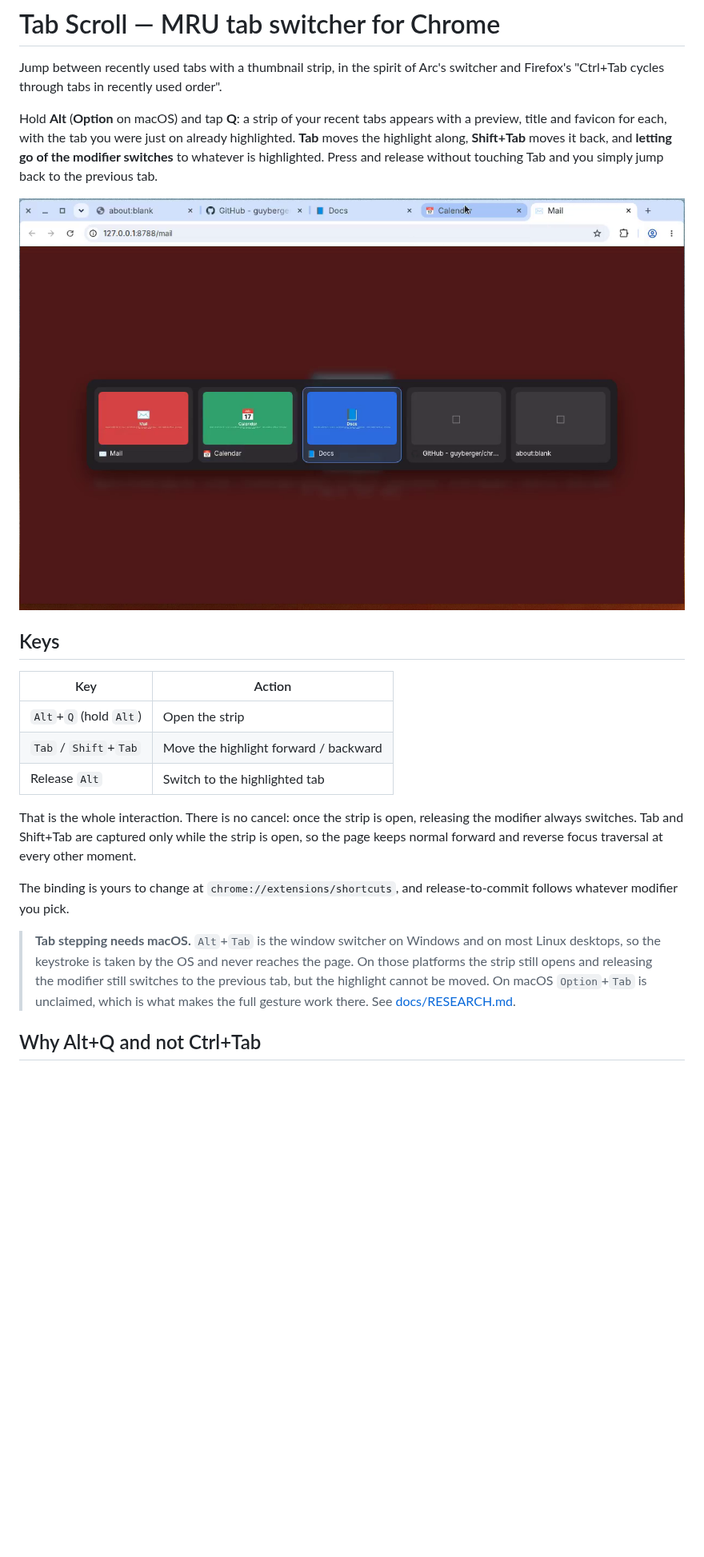
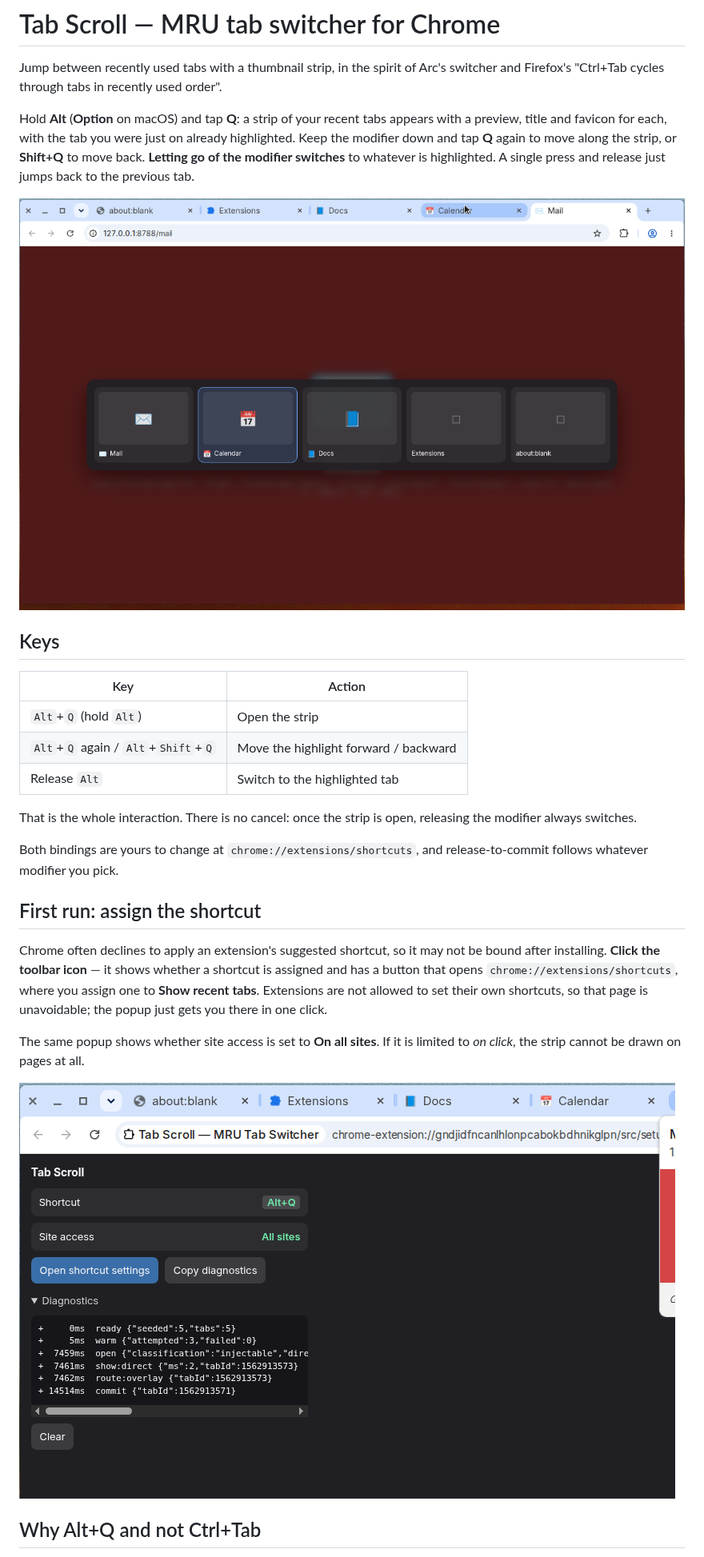
Before and after one commit to guyberger/chrome-tab-scroll, a Markdown page: README.md, the part around one of its changes. Shown at 80% size. GitHub-like rendering; pictures changed too: docs/images/setup.png (added), docs/images/strip.png; blank space fills up the shorter version.

```diff
--- a/README.md
+++ b/README.md
@@ -5,10 +5,10 @@ switcher and Firefox's "Ctrl+Tab cycles through tabs in recently used order".
 
 Hold **Alt** (**Option** on macOS) and tap **Q**: a strip of your recent tabs
 appears with a preview, title and favicon for each, with the tab you were just
-on already highlighted. **Tab** moves the highlight along, **Shift+Tab** moves
-it back, and **letting go of the modifier switches** to whatever is
-highlighted. Press and release without touching Tab and you simply jump back
-to the previous tab.
+on already highlighted. Keep the modifier down and tap **Q** again to move
+along the strip, or **Shift+Q** to move back. **Letting go of the modifier
+switches** to whatever is highlighted. A single press and release just jumps
+back to the previous tab.
 
 ![The switcher strip over a page](docs/images/strip.png)
 
@@ -17,23 +17,28 @@ to the previous tab.
 | Key | Action |
 | --- | --- |
 | `Alt`+`Q` (hold `Alt`) | Open the strip |
-| `Tab` / `Shift`+`Tab` | Move the highlight forward / backward |
+| `Alt`+`Q` again / `Alt`+`Shift`+`Q` | Move the highlight forward / backward |
 | Release `Alt` | Switch to the highlighted tab |
 
 That is the whole interaction. There is no cancel: once the strip is open,
-releasing the modifier always switches. Tab and Shift+Tab are captured only
-while the strip is open, so the page keeps normal forward and reverse focus
-traversal at every other moment.
+releasing the modifier always switches.
 
-The binding is yours to change at `chrome://extensions/shortcuts`, and
+Both bindings are yours to change at `chrome://extensions/shortcuts`, and
 release-to-commit follows whatever modifier you pick.
 
-> **Tab stepping needs macOS.** `Alt`+`Tab` is the window switcher on Windows
-> and on most Linux desktops, so the keystroke is taken by the OS and never
-> reaches the page. On those platforms the strip still opens and releasing the
-> modifier still switches to the previous tab, but the highlight cannot be
-> moved. On macOS `Option`+`Tab` is unclaimed, which is what makes the full
-> gesture work there. See [docs/RESEARCH.md](docs/RESEARCH.md).
+## First run: assign the shortcut
+
+Chrome often declines to apply an extension's suggested shortcut, so it may
+not be bound after installing. **Click the toolbar icon** — it shows whether a
+shortcut is assigned and has a button that opens
+`chrome://extensions/shortcuts`, where you assign one to **Show recent tabs**.
+Extensions are not allowed to set their own shortcuts, so that page is
+unavoidable; the popup just gets you there in one click.
+
+The same popup shows whether site access is set to **On all sites**. If it is
+limited to *on click*, the strip cannot be drawn on pages at all.
+
+![The toolbar popup, showing shortcut status and diagnostics](docs/images/setup.png)
 
 ## Why Alt+Q and not Ctrl+Tab
 
```
Also changed, not shown: other parts of README.md (+47 -11 lines), docs/RESEARCH.md (+55 -0 lines), docs/images/fallback.png, 15 other files.
